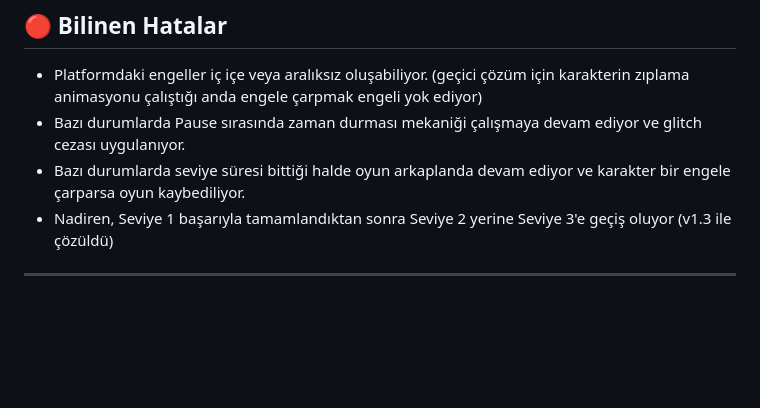
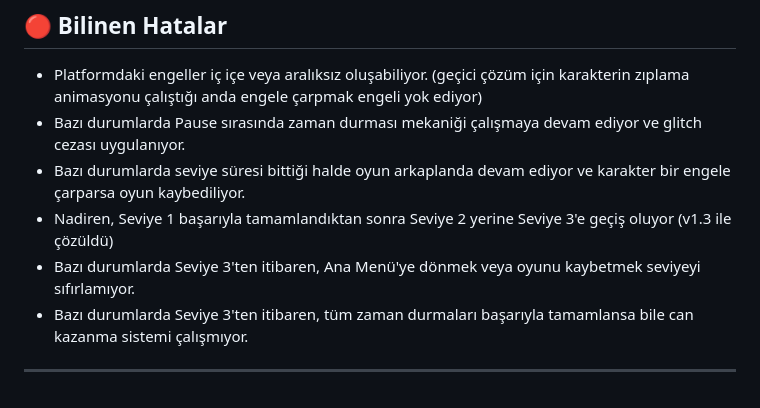
Before and after one commit to ahmetemingenc/time-glitch-game, a Markdown page: README.md, the part around the change. GitHub-like rendering; blank space fills up the shorter version.

```diff
--- a/README.md
+++ b/README.md
@@ -199,5 +199,7 @@ Oyuncunun seçtiği renk karaktere uygulanır. Neon efekti görsellik kazandır
 - Bazı durumlarda Pause sırasında zaman durması mekaniği çalışmaya devam ediyor ve glitch cezası uygulanıyor.
 - Bazı durumlarda seviye süresi bittiği halde oyun arkaplanda devam ediyor ve karakter bir engele çarparsa oyun kaybediliyor.
 - Nadiren, Seviye 1 başarıyla tamamlandıktan sonra Seviye 2 yerine Seviye 3'e geçiş oluyor (v1.3 ile çözüldü)
+- Bazı durumlarda Seviye 3'ten itibaren, Ana Menü'ye dönmek veya oyunu kaybetmek seviyeyi sıfırlamıyor.
+- Bazı durumlarda Seviye 3'ten itibaren, tüm zaman durmaları başarıyla tamamlansa bile can kazanma sistemi çalışmıyor.
 
 ---
```
